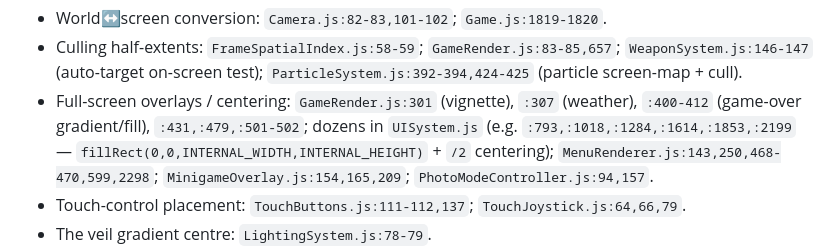
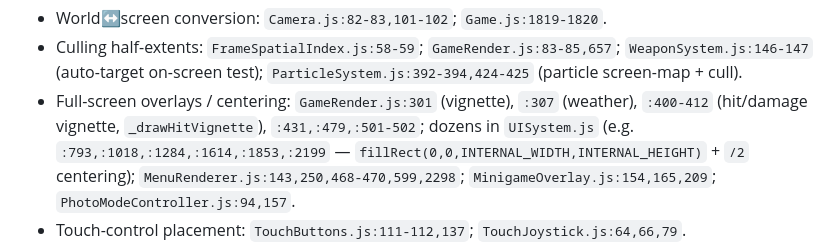
Before and after one commit to QemmHD/2dgamerepo, a Markdown page: ENGINE_PROFILER_REPORT.md, the part around one of its changes. GitHub-like rendering.

```diff
--- a/ENGINE_PROFILER_REPORT.md
+++ b/ENGINE_PROFILER_REPORT.md
@@ -247,7 +251,8 @@ affects them only via the shared transform, never as a buffer size):**
   `WeaponSystem.js:146-147` (auto-target on-screen test);
   `ParticleSystem.js:392-394,424-425` (particle screen-map + cull).
 - Full-screen overlays / centering: `GameRender.js:301` (vignette), `:307`
-  (weather), `:400-412` (game-over gradient/fill), `:431,:479,:501-502`;
+  (weather), `:400-412` (hit/damage vignette, `_drawHitVignette`),
+  `:431,:479,:501-502`;
   dozens in `UISystem.js` (e.g. `:793,:1018,:1284,:1614,:1853,:2199` —
   `fillRect(0,0,INTERNAL_WIDTH,INTERNAL_HEIGHT)` + `/2` centering);
   `MenuRenderer.js:143,250,468-470,599,2298`; `MinigameOverlay.js:154,165,209`;
```
Also changed, not shown: other parts of ENGINE_PROFILER_REPORT.md (+15 -11 lines).
